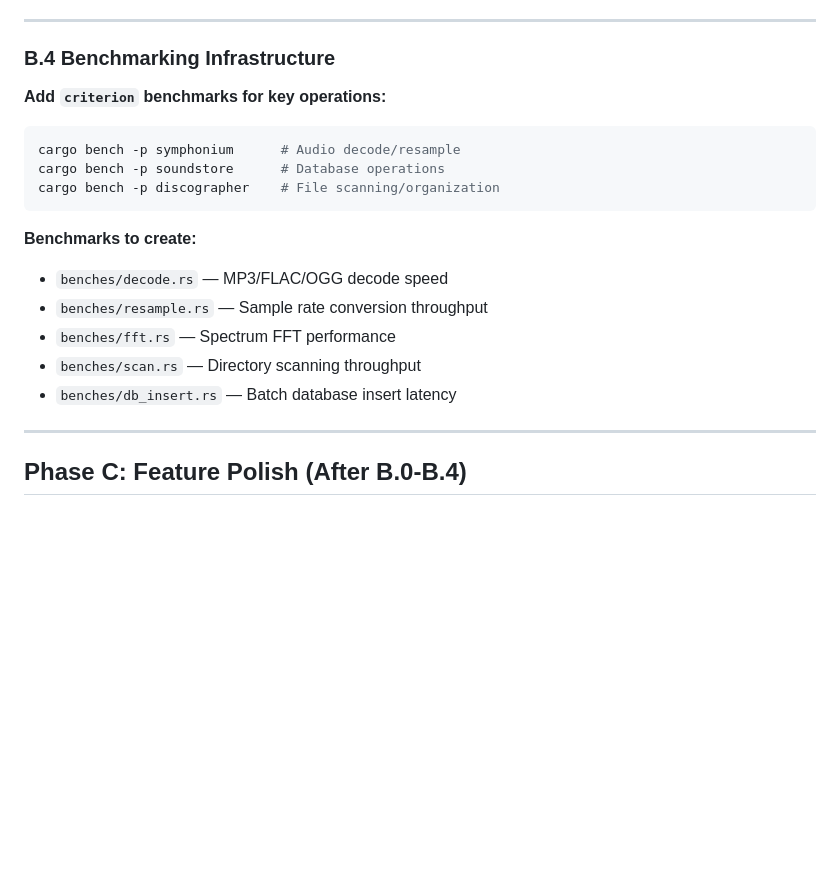
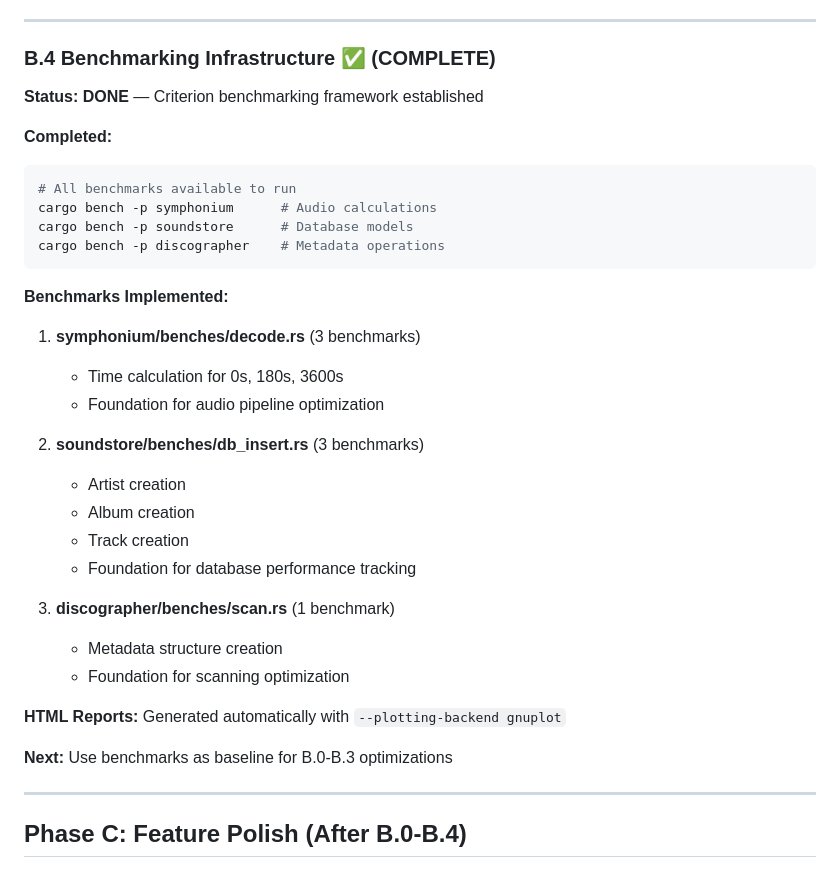
Before and after one commit to Hardcoreprawn/music-minder, a Markdown page: docs/ROADMAP.md, the part around the change. Rendered like a GitHub page; blank space fills up the shorter version.

````diff
--- a/docs/ROADMAP.md
+++ b/docs/ROADMAP.md
@@ -147,23 +147,38 @@ What made Winamp special:
 
 ---
 
-### B.4 Benchmarking Infrastructure
+### B.4 Benchmarking Infrastructure ✅ (COMPLETE)
 
-**Add `criterion` benchmarks for key operations:**
+**Status: DONE** — Criterion benchmarking framework established
+
+**Completed:**
 
 ```bash
-cargo bench -p symphonium      # Audio decode/resample
-cargo bench -p soundstore      # Database operations
-cargo bench -p discographer    # File scanning/organization
+# All benchmarks available to run
+cargo bench -p symphonium      # Audio calculations
+cargo bench -p soundstore      # Database models
+cargo bench -p discographer    # Metadata operations
 ```
 
-**Benchmarks to create:**
+**Benchmarks Implemented:**
 
-- `benches/decode.rs` — MP3/FLAC/OGG decode speed
-- `benches/resample.rs` — Sample rate conversion throughput
-- `benches/fft.rs` — Spectrum FFT performance
-- `benches/scan.rs` — Directory scanning throughput
-- `benches/db_insert.rs` — Batch database insert latency
+1. **symphonium/benches/decode.rs** (3 benchmarks)
+   - Time calculation for 0s, 180s, 3600s
+   - Foundation for audio pipeline optimization
+
+2. **soundstore/benches/db_insert.rs** (3 benchmarks)
+   - Artist creation
+   - Album creation
+   - Track creation
+   - Foundation for database performance tracking
+
+3. **discographer/benches/scan.rs** (1 benchmark)
+   - Metadata structure creation
+   - Foundation for scanning optimization
+
+**HTML Reports:** Generated automatically with `--plotting-backend gnuplot`
+
+**Next:** Use benchmarks as baseline for B.0-B.3 optimizations
 
 ---
 
````
Also changed, not shown: docs/STATUS.md (+35 -0 lines).
